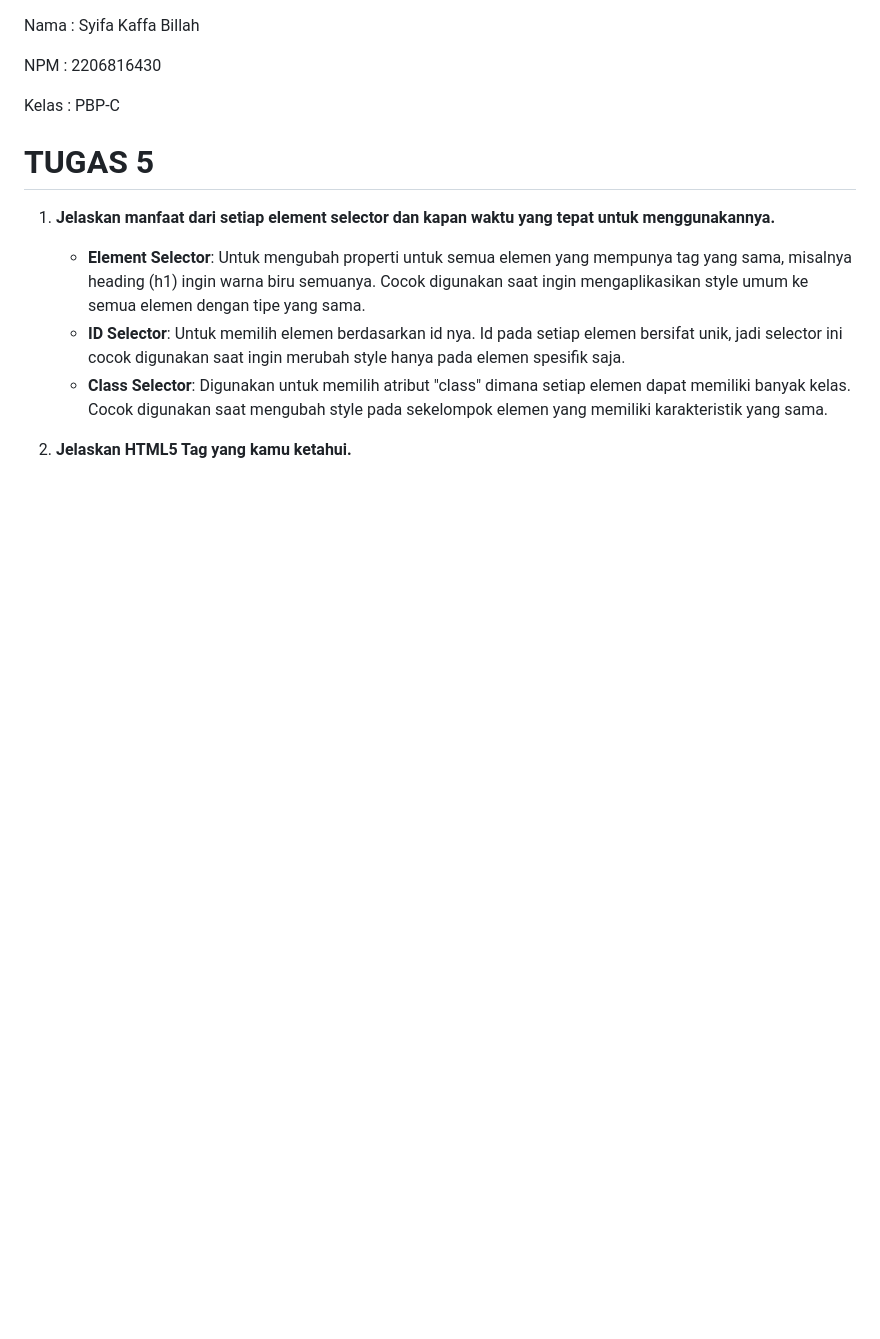
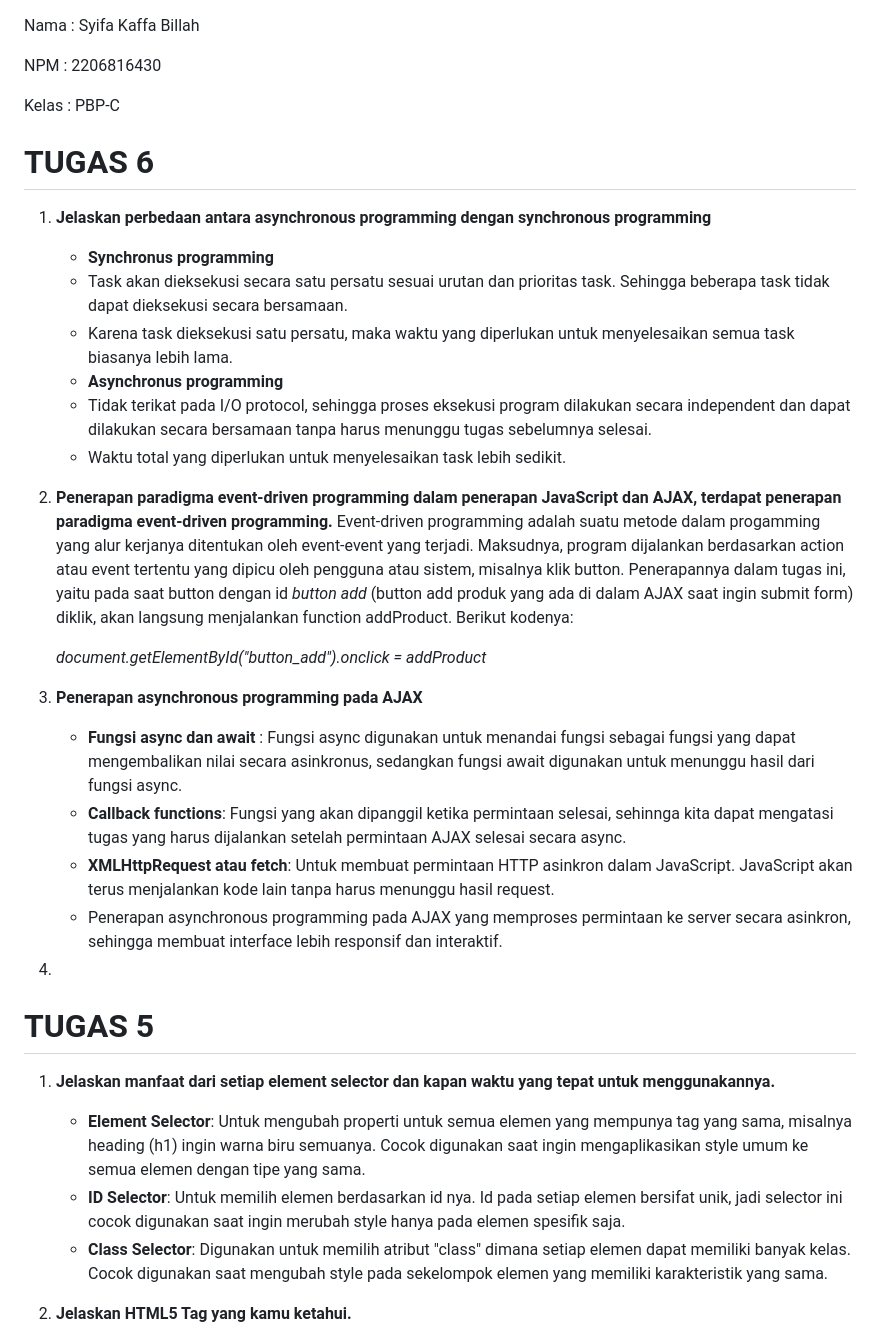
Before and after one commit to syifakaffa/smart-waroeng, a Markdown page: README.md, the part around the change. Drawn GitHub-style; blank space fills up the shorter version.

Commit message:
Update README.md PR 6

```diff
--- a/README.md
+++ b/README.md
@@ -3,6 +3,31 @@ Nama    : Syifa Kaffa Billah
 NPM     : 2206816430
 
 Kelas   : PBP-C
+
+# TUGAS 6
+1. **Jelaskan perbedaan antara asynchronous programming dengan synchronous programming**
+   * **Synchronus programming**
+    - Task akan dieksekusi secara satu persatu sesuai urutan dan prioritas task. Sehingga beberapa task tidak dapat dieksekusi secara bersamaan.
+    - Karena task dieksekusi satu persatu, maka waktu yang diperlukan untuk menyelesaikan semua task biasanya lebih lama.
+
+    * **Asynchronus programming**
+    - Tidak terikat pada I/O protocol, sehingga proses eksekusi program dilakukan secara independent dan dapat dilakukan secara bersamaan tanpa harus menunggu tugas sebelumnya selesai.
+    - Waktu total yang diperlukan untuk menyelesaikan task lebih sedikit.
+
+2. **Penerapan paradigma event-driven programming dalam penerapan JavaScript dan AJAX, terdapat penerapan paradigma event-driven programming.**
+   Event-driven programming adalah suatu metode dalam progamming yang alur kerjanya ditentukan oleh event-event yang terjadi. Maksudnya, program dijalankan berdasarkan action atau event tertentu yang dipicu oleh pengguna atau sistem, misalnya klik button. Penerapannya dalam tugas ini, yaitu pada saat button dengan id _button add_ (button add produk yang ada di dalam AJAX saat ingin submit form) diklik, akan langsung menjalankan function addProduct. Berikut kodenya:
+
+    _document.getElementById("button_add").onclick = addProduct_
+
+3. **Penerapan asynchronous programming pada AJAX**
+   - **Fungsi async dan await** : Fungsi async digunakan untuk menandai fungsi sebagai fungsi yang dapat mengembalikan nilai secara asinkronus, sedangkan fungsi await digunakan untuk menunggu hasil dari fungsi async.
+   - **Callback functions**: Fungsi yang akan dipanggil ketika permintaan selesai, sehinnga kita dapat mengatasi tugas yang harus dijalankan setelah permintaan AJAX selesai secara async.
+   - **XMLHttpRequest atau fetch**: Untuk membuat permintaan HTTP asinkron dalam JavaScript. JavaScript akan terus menjalankan kode lain tanpa harus menunggu hasil request.
+   - Penerapan asynchronous programming pada AJAX yang memproses permintaan ke server secara asinkron, sehingga membuat interface lebih responsif dan interaktif.
+
+4.
+
+
 
 # TUGAS 5
 
```
